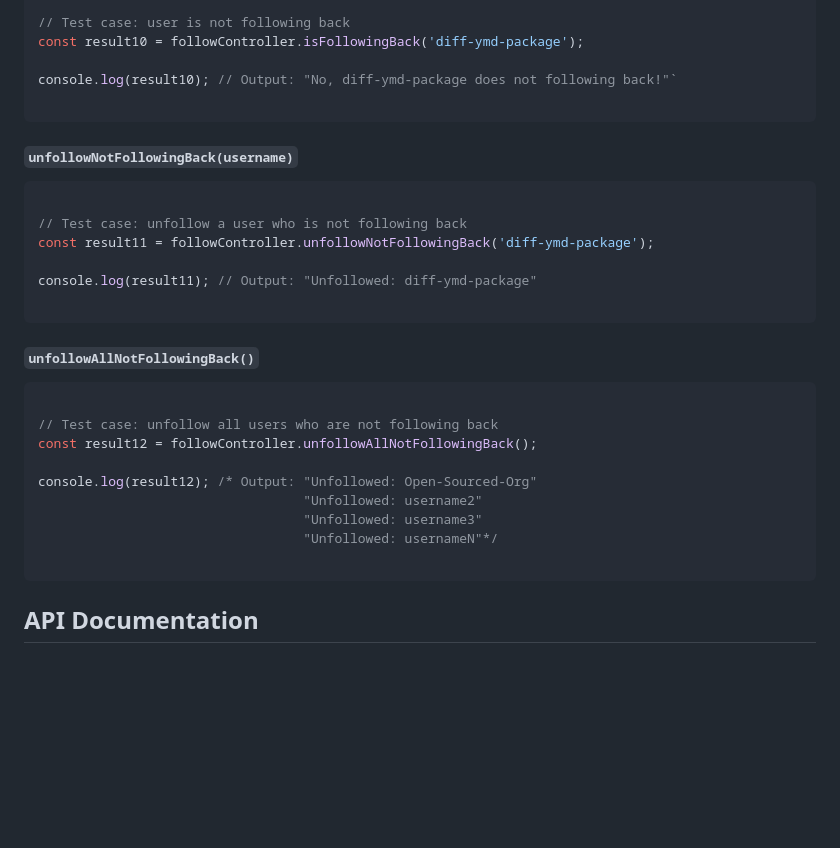
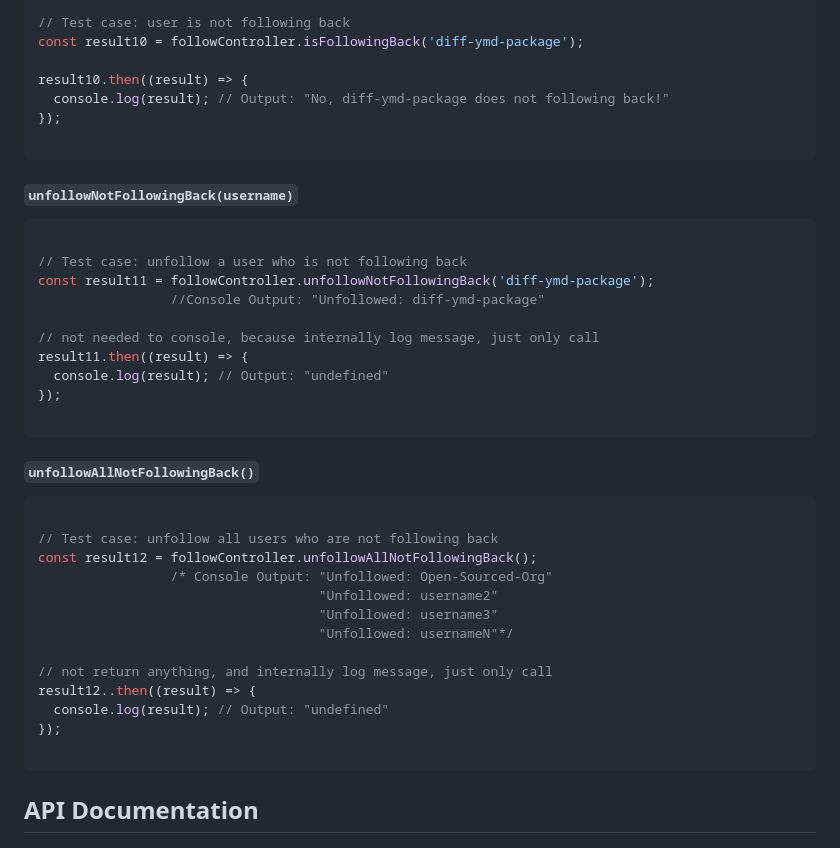
Before and after one commit to farhan7reza7/if-follow-package, a Markdown page: README.md, the part around one of its changes. Rendered like a GitHub page; blank space fills up the shorter version.

````diff
--- a/README.md
+++ b/README.md
@@ -222,7 +240,9 @@ console.log(result9); // Output: "Yes, farhan7reza7 following back!"
 // Test case: user is not following back
 const result10 = followController.isFollowingBack('diff-ymd-package');
 
-console.log(result10); // Output: "No, diff-ymd-package does not following back!"`
+result10.then((result) => {
+  console.log(result); // Output: "No, diff-ymd-package does not following back!"
+});
 
 ```
 
@@ -232,8 +252,12 @@ console.log(result10); // Output: "No, diff-ymd-package does not following back!
 
 // Test case: unfollow a user who is not following back
 const result11 = followController.unfollowNotFollowingBack('diff-ymd-package');
+                 //Console Output: "Unfollowed: diff-ymd-package"
 
-console.log(result11); // Output: "Unfollowed: diff-ymd-package"
+// not needed to console, because internally log message, just only call
+result11.then((result) => {
+  console.log(result); // Output: "undefined"
+});
 
 ```
 
@@ -243,11 +267,15 @@ console.log(result11); // Output: "Unfollowed: diff-ymd-package"
 
 // Test case: unfollow all users who are not following back
 const result12 = followController.unfollowAllNotFollowingBack();
+                 /* Console Output: "Unfollowed: Open-Sourced-Org"
+                                    "Unfollowed: username2"
+                                    "Unfollowed: username3"
+                                    "Unfollowed: usernameN"*/
 
-console.log(result12); /* Output: "Unfollowed: Open-Sourced-Org"
-                                  "Unfollowed: username2"
-                                  "Unfollowed: username3"
-                                  "Unfollowed: usernameN"*/
+// not return anything, and internally log message, just only call
+result12..then((result) => {
+  console.log(result); // Output: "undefined"
+});
 
 ```
 
````
Also changed, not shown: other parts of README.md (+29 -11 lines).
